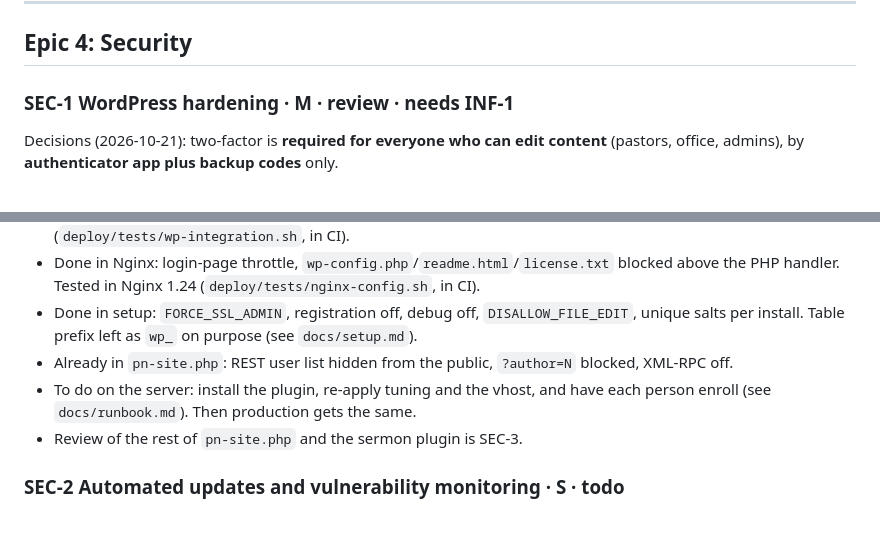
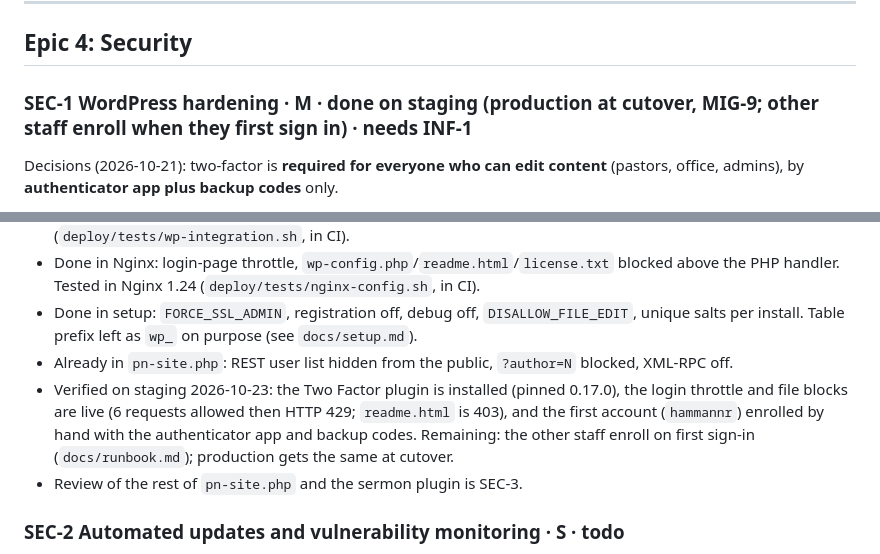
Before and after one commit to runrobrun/PellaNazareneSite, a Markdown page: docs/backlog.md, 2 parts joined by grey strips. Drawn GitHub-style; blank space fills up the shorter version.

Commit message:
Backlog: SEC-1 verified on staging
Co-Authored-By: Claude Sonnet 5.5 <noreply@anthropic.com>

```diff
--- a/docs/backlog.md
+++ b/docs/backlog.md
@@ -204,13 +204,13 @@ Verify the `pn-site.php` role setup: pastors as Author, office admin as Editor.
 
 ## Epic 4: Security
 
-### SEC-1 WordPress hardening · M · review · needs INF-1
+### SEC-1 WordPress hardening · M · done on staging (production at cutover, MIG-9; other staff enroll when they first sign in) · needs INF-1
 Decisions (2026-10-21): two-factor is **required for everyone who can edit content** (pastors, office, admins), by **authenticator app plus backup codes** only.
 - Done in code (`pn-security.php`, Two Factor plugin pinned 0.17.0): 2FA enforcement (authenticator **and** backup codes both required; password-only sessions are revoked when enrollment completes and a verified-2FA session is required afterward; admin pages, admin-ajax and REST closed until enrolled), fail-open if the plugin is off or its internals changed, and a `PN_REQUIRE_2FA` emergency switch; generic login errors; author archives, author links, user sitemap, and oEmbed author data closed; application passwords off. Tested against real WordPress (`deploy/tests/wp-integration.sh`, in CI).
 - Done in Nginx: login-page throttle, `wp-config.php`/`readme.html`/`license.txt` blocked above the PHP handler. Tested in Nginx 1.24 (`deploy/tests/nginx-config.sh`, in CI).
 - Done in setup: `FORCE_SSL_ADMIN`, registration off, debug off, `DISALLOW_FILE_EDIT`, unique salts per install. Table prefix left as `wp_` on purpose (see `docs/setup.md`).
 - Already in `pn-site.php`: REST user list hidden from the public, `?author=N` blocked, XML-RPC off.
-- To do on the server: install the plugin, re-apply tuning and the vhost, and have each person enroll (see `docs/runbook.md`). Then production gets the same.
+- Verified on staging 2026-10-23: the Two Factor plugin is installed (pinned 0.17.0), the login throttle and file blocks are live (6 requests allowed then HTTP 429; `readme.html` is 403), and the first account (`hammannr`) enrolled by hand with the authenticator app and backup codes. Remaining: the other staff enroll on first sign-in (`docs/runbook.md`); production gets the same at cutover.
 - Review of the rest of `pn-site.php` and the sermon plugin is SEC-3.
 
 ### SEC-2 Automated updates and vulnerability monitoring · S · todo
```
